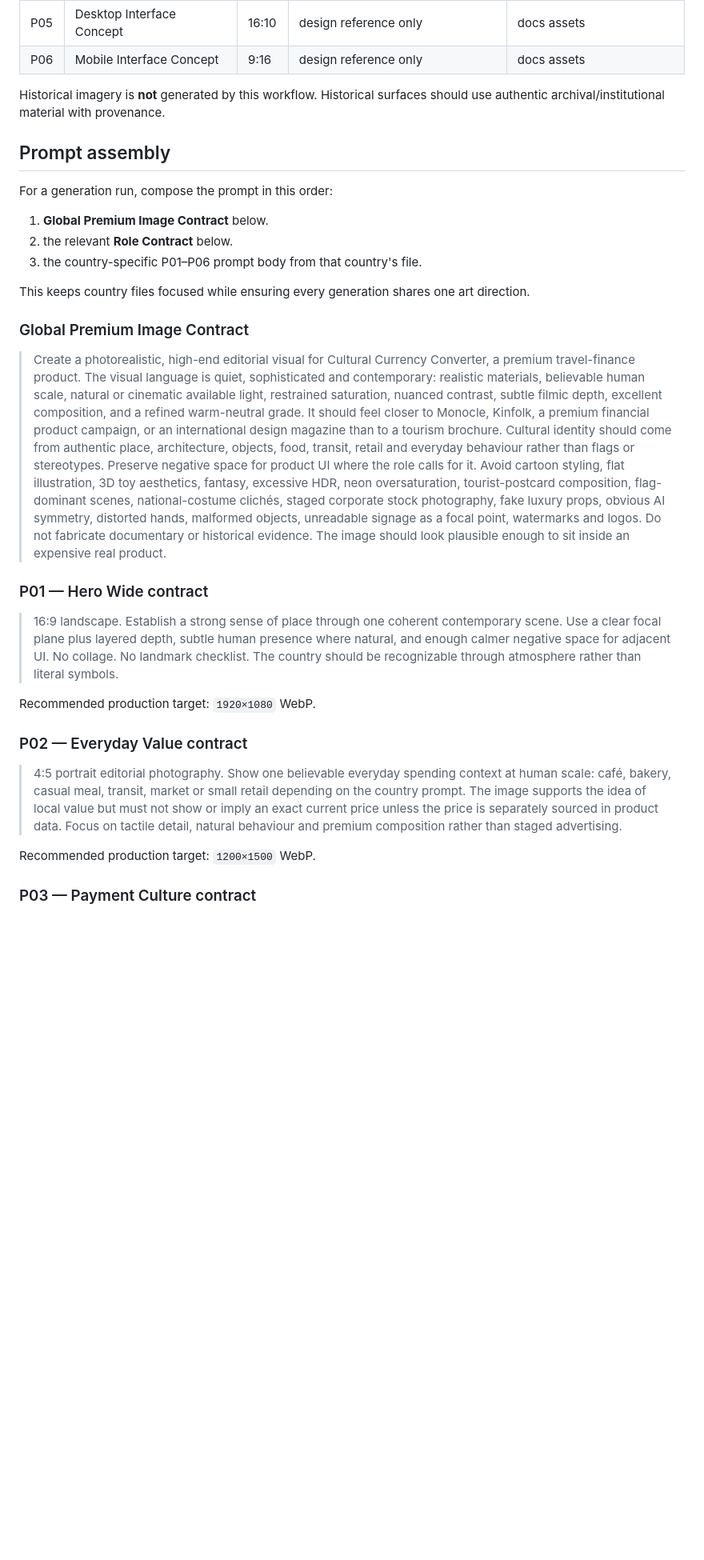
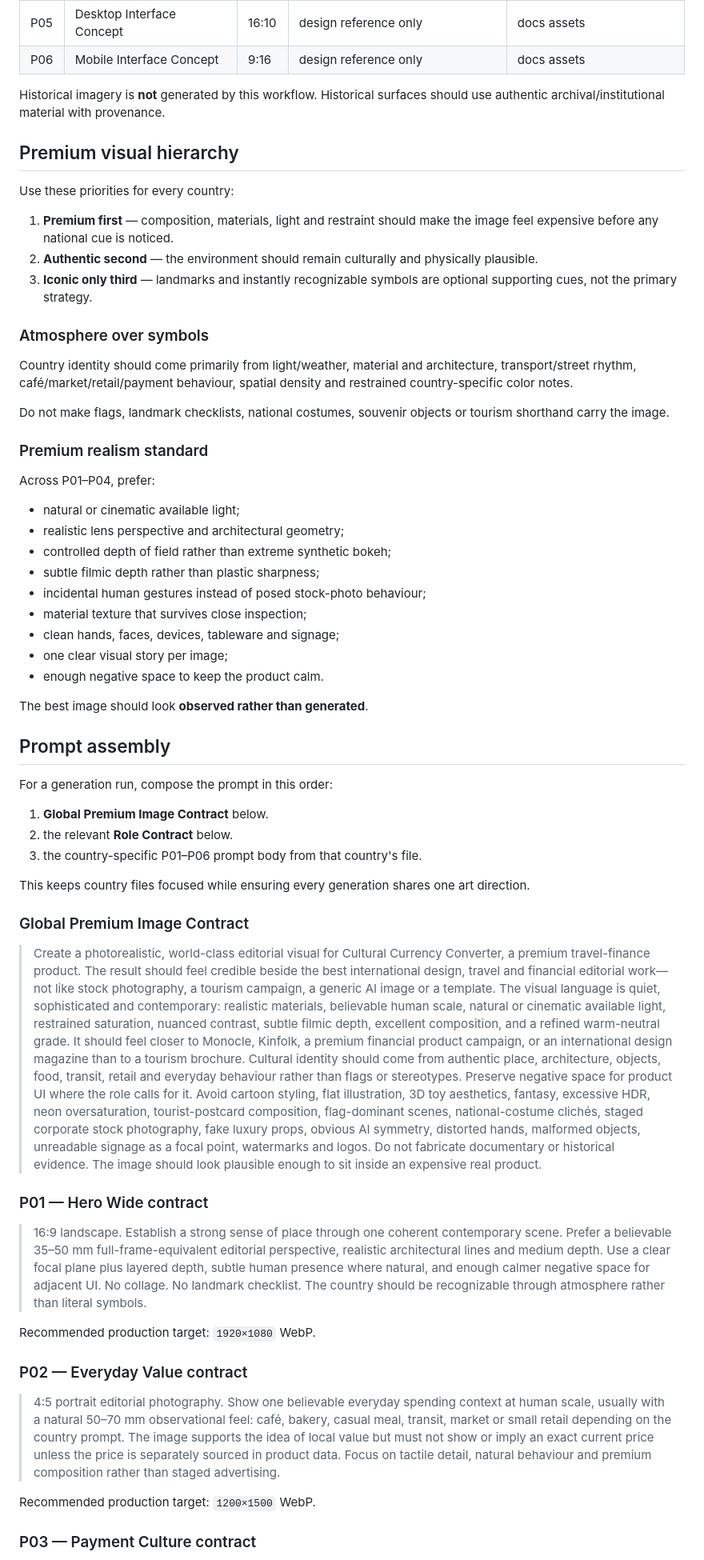
Before and after one commit to MykolaDotsenko/Django-course, a Markdown page: docs/media/00_COUNTRY_MEDIA_SYSTEM.md, the part around one of its changes. Shown at 80% size. Drawn GitHub-style; blank space fills up the shorter version.

Commit message:
docs: strengthen premium media generation contract

```diff
--- a/docs/media/00_COUNTRY_MEDIA_SYSTEM.md
+++ b/docs/media/00_COUNTRY_MEDIA_SYSTEM.md
@@ -35,6 +35,36 @@ Each curated country has six prompt IDs.
 
 Historical imagery is **not** generated by this workflow. Historical surfaces should use authentic archival/institutional material with provenance.
 
+## Premium visual hierarchy
+
+Use these priorities for every country:
+
+1. **Premium first** — composition, materials, light and restraint should make the image feel expensive before any national cue is noticed.
+2. **Authentic second** — the environment should remain culturally and physically plausible.
+3. **Iconic only third** — landmarks and instantly recognizable symbols are optional supporting cues, not the primary strategy.
+
+### Atmosphere over symbols
+
+Country identity should come primarily from light/weather, material and architecture, transport/street rhythm, café/market/retail/payment behaviour, spatial density and restrained country-specific color notes.
+
+Do not make flags, landmark checklists, national costumes, souvenir objects or tourism shorthand carry the image.
+
+### Premium realism standard
+
+Across P01–P04, prefer:
+
+- natural or cinematic available light;
+- realistic lens perspective and architectural geometry;
+- controlled depth of field rather than extreme synthetic bokeh;
+- subtle filmic depth rather than plastic sharpness;
+- incidental human gestures instead of posed stock-photo behaviour;
+- material texture that survives close inspection;
+- clean hands, faces, devices, tableware and signage;
+- one clear visual story per image;
+- enough negative space to keep the product calm.
+
+The best image should look **observed rather than generated**.
+
 ## Prompt assembly
 
 For a generation run, compose the prompt in this order:
@@ -47,17 +77,17 @@ This keeps country files focused while ensuring every generation shares one art
 
 ### Global Premium Image Contract
 
-> Create a photorealistic, high-end editorial visual for Cultural Currency Converter, a premium travel-finance product. The visual language is quiet, sophisticated and contemporary: realistic materials, believable human scale, natural or cinematic available light, restrained saturation, nuanced contrast, subtle filmic depth, excellent composition, and a refined warm-neutral grade. It should feel closer to Monocle, Kinfolk, a premium financial product campaign, or an international design magazine than to a tourism brochure. Cultural identity should come from authentic place, architecture, objects, food, transit, retail and everyday behaviour rather than flags or stereotypes. Preserve negative space for product UI where the role calls for it. Avoid cartoon styling, flat illustration, 3D toy aesthetics, fantasy, excessive HDR, neon oversaturation, tourist-postcard composition, flag-dominant scenes, national-costume clichés, staged corporate stock photography, fake luxury props, obvious AI symmetry, distorted hands, malformed objects, unreadable signage as a focal point, watermarks and logos. Do not fabricate documentary or historical evidence. The image should look plausible enough to sit inside an expensive real product.
+> Create a photorealistic, world-class editorial visual for Cultural Currency Converter, a premium travel-finance product. The result should feel credible beside the best international design, travel and financial editorial work—not like stock photography, a tourism campaign, a generic AI image or a template. The visual language is quiet, sophisticated and contemporary: realistic materials, believable human scale, natural or cinematic available light, restrained saturation, nuanced contrast, subtle filmic depth, excellent composition, and a refined warm-neutral grade. It should feel closer to Monocle, Kinfolk, a premium financial product campaign, or an international design magazine than to a tourism brochure. Cultural identity should come from authentic place, architecture, objects, food, transit, retail and everyday behaviour rather than flags or stereotypes. Preserve negative space for product UI where the role calls for it. Avoid cartoon styling, flat illustration, 3D toy aesthetics, fantasy, excessive HDR, neon oversaturation, tourist-postcard composition, flag-dominant scenes, national-costume clichés, staged corporate stock photography, fake luxury props, obvious AI symmetry, distorted hands, malformed objects, unreadable signage as a focal point, watermarks and logos. Do not fabricate documentary or historical evidence. The image should look plausible enough to sit inside an expensive real product.
 
 ### P01 — Hero Wide contract
 
-> 16:9 landscape. Establish a strong sense of place through one coherent contemporary scene. Use a clear focal plane plus layered depth, subtle human presence where natural, and enough calmer negative space for adjacent UI. No collage. No landmark checklist. The country should be recognizable through atmosphere rather than literal symbols.
+> 16:9 landscape. Establish a strong sense of place through one coherent contemporary scene. Prefer a believable 35–50 mm full-frame-equivalent editorial perspective, realistic architectural lines and medium depth. Use a clear focal plane plus layered depth, subtle human presence where natural, and enough calmer negative space for adjacent UI. No collage. No landmark checklist. The country should be recognizable through atmosphere rather than literal symbols.
 
 Recommended production target: `1920×1080` WebP.
 
 ### P02 — Everyday Value contract
 
-> 4:5 portrait editorial photography. Show one believable everyday spending context at human scale: café, bakery, casual meal, transit, market or small retail depending on the country prompt. The image supports the idea of local value but must not show or imply an exact current price unless the price is separately sourced in product data. Focus on tactile detail, natural behaviour and premium composition rather than staged advertising.
+> 4:5 portrait editorial photography. Show one believable everyday spending context at human scale, usually with a natural 50–70 mm observational feel: café, bakery, casual meal, transit, market or small retail depending on the country prompt. The image supports the idea of local value but must not show or imply an exact current price unless the price is separately sourced in product data. Focus on tactile detail, natural behaviour and premium composition rather than staged advertising.
 
 Recommended production target: `1200×1500` WebP.
 
```
Also changed, not shown: other parts of docs/media/00_COUNTRY_MEDIA_SYSTEM.md (+4 -4 lines).
